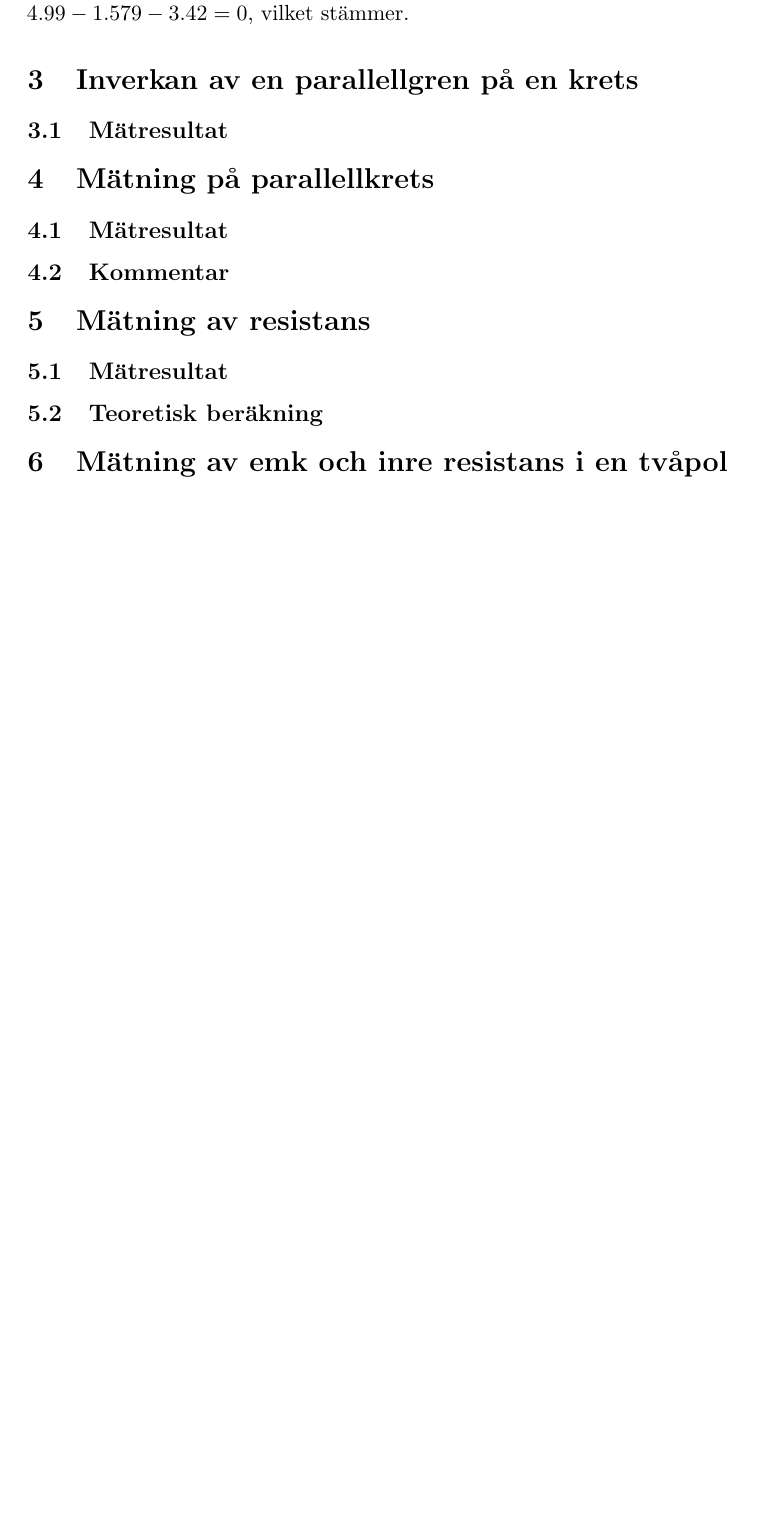
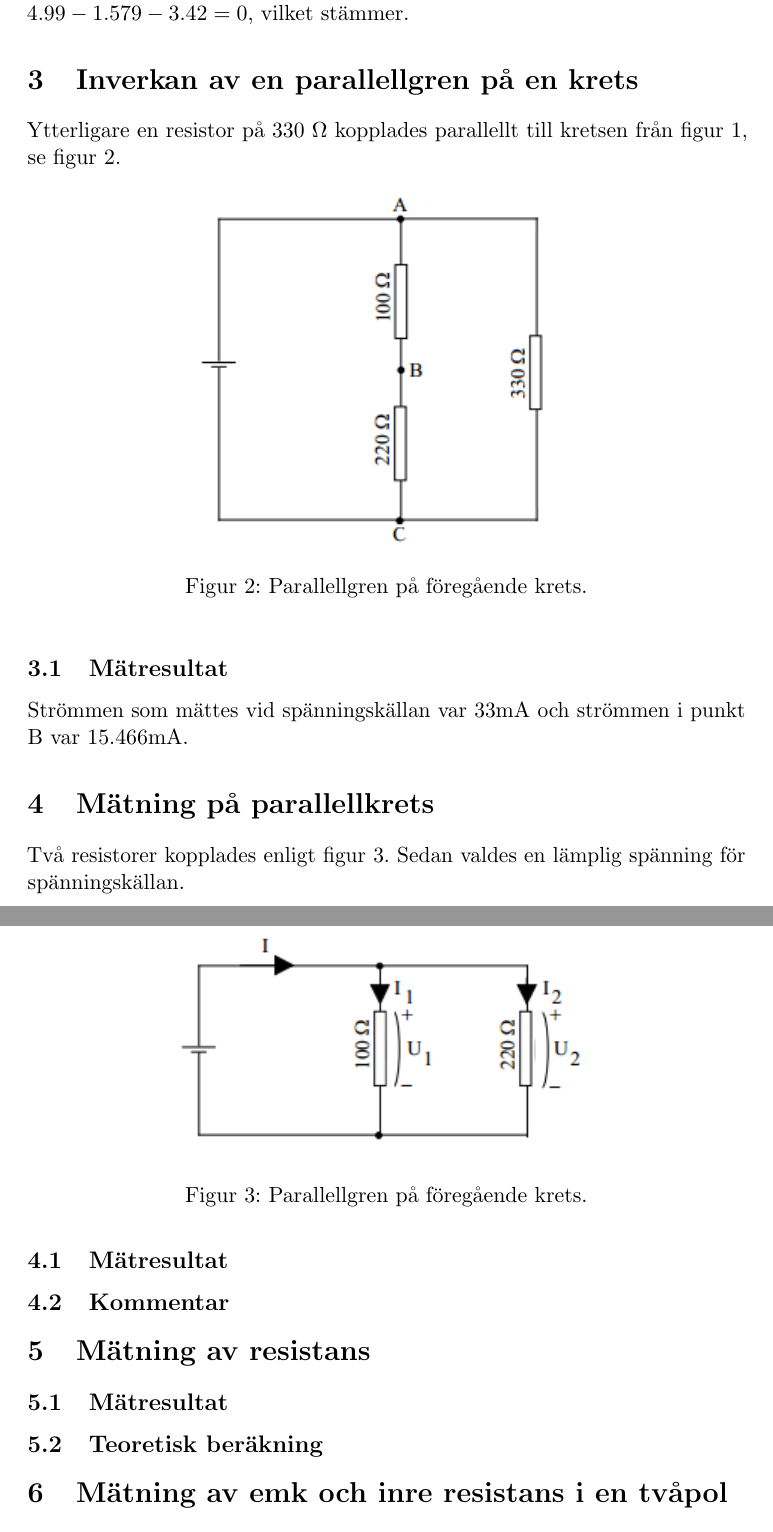
Before and after one commit to jonasjberg/EE466-lab03, a LaTeX paper (ee466_lab-03.tex): part of page 4 of 10 before the commit and two parts of pages 4 and 5 of 11 after it, the two joined at a grey line, cut so that both start at the same text, the shorter picture padded with empty space. Compiled offline with pdfLaTeX.

Commit message:
misc & lite i .tex

```diff
--- a/ee466_lab-03.tex
+++ b/ee466_lab-03.tex
@@ -150,19 +150,34 @@ $4.99 - 1.579 - 3.42 = 0$, vilket stämmer.
 \section{Inverkan av en parallellgren på en krets}\label{}
 % ==============================================================================
 % TODO: Kopplingsschema.
+Ytterligare en resistor på 330 \si{\ohm} kopplades parallellt till kretsen från
+figur \ref{fig:1-mm-schem}, se figur \ref{fig:2-mm-schem}.
 
+\begin{figure}[htbp]
+    \centering
+        \includegraphics[scale=1.0]{misc/krets2.png}
+    \caption{Parallellgren på föregående krets.}
+    \label{fig:2-mm-schem}
+\end{figure}
 \subsection{Mätresultat}\label{}
 % ------------------------------------------------------------------------------
 % TODO: Mät strömmen i punkten B samt strömmen direkt från spänningskällan.
-
-
+Strömmen som mättes vid spänningskällan var $33 \si{\milli\ampere}$ och strömmen i punkt B var $15.466 \si{\milli\ampere}$.
 % ==============================================================================
 % SECTION: 3 MÄTNING PÅ PARALLELLKRETS
 % ==============================================================================
 \section{Mätning på parallellkrets}\label{}
 % ==============================================================================
 % TODO: Kopplingsschema.
+Två resistorer kopplades enligt figur \ref{fig:3-mm-schem}.
+Sedan valdes en lämplig spänning för spänningskällan.
 
+\begin{figure}[htbp]
+    \centering
+        \includegraphics[scale=1]{misc/krets3.png}
+    \caption{Parallellgren på föregående krets.}
+    \label{fig:3-mm-schem}
+\end{figure}
 \subsection{Mätresultat}\label{}
 % ------------------------------------------------------------------------------
 % TODO: Mät de markerade strömmarna
```
Also changed, not shown: misc/krets1.png (added), misc/krets2.png (added), misc/krets3.png (added), misc/krets4.png (added).
